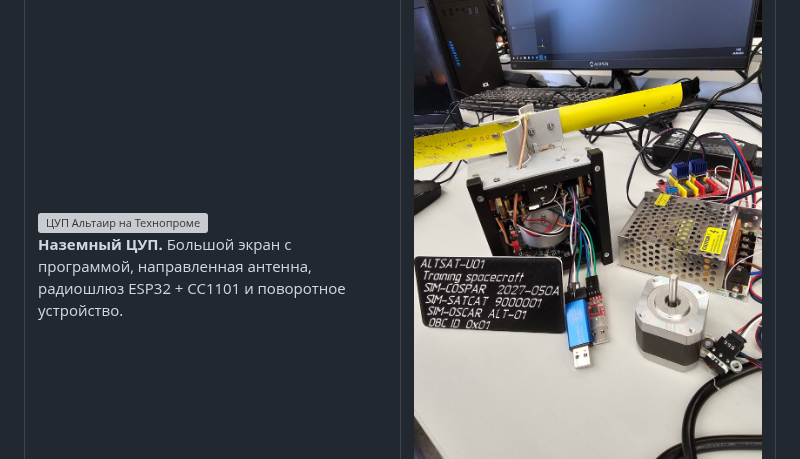
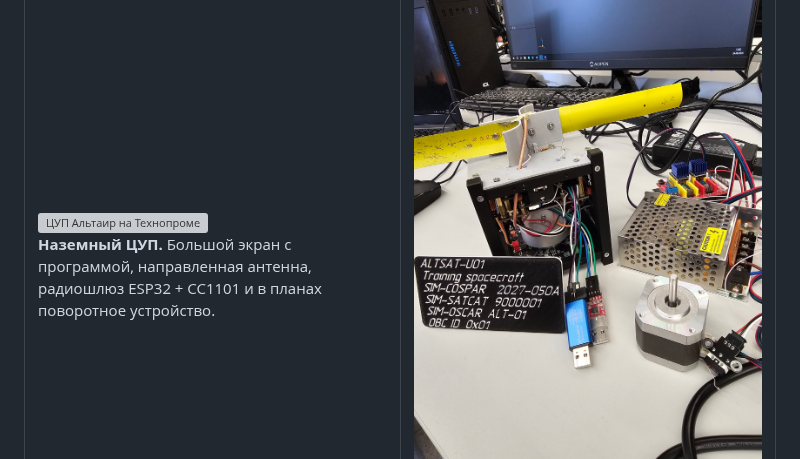
Before and after one commit to Anton778/OpenMCC, a Markdown page: README.md, the part around the change. Rendered like a GitHub page; grey boxes are pictures that could not be loaded.

```diff
--- a/README.md
+++ b/README.md
@@ -24,7 +24,7 @@
 <tr>
 <td width="50%" valign="top">
 <img src="docs/media/mcc-technoprom.jpg" alt="ЦУП Альтаир на Технопроме">
-<br><b>Наземный ЦУП.</b> Большой экран с программой, направленная антенна, радиошлюз ESP32 + CC1101 и поворотное устройство.
+<br><b>Наземный ЦУП.</b> Большой экран с программой, направленная антенна, радиошлюз ESP32 + CC1101 и в планах поворотное устройство.
 </td>
 <td width="50%" valign="top">
 <img src="docs/media/cubesat-technoprom.jpg" alt="Учебный CubeSat">
```
